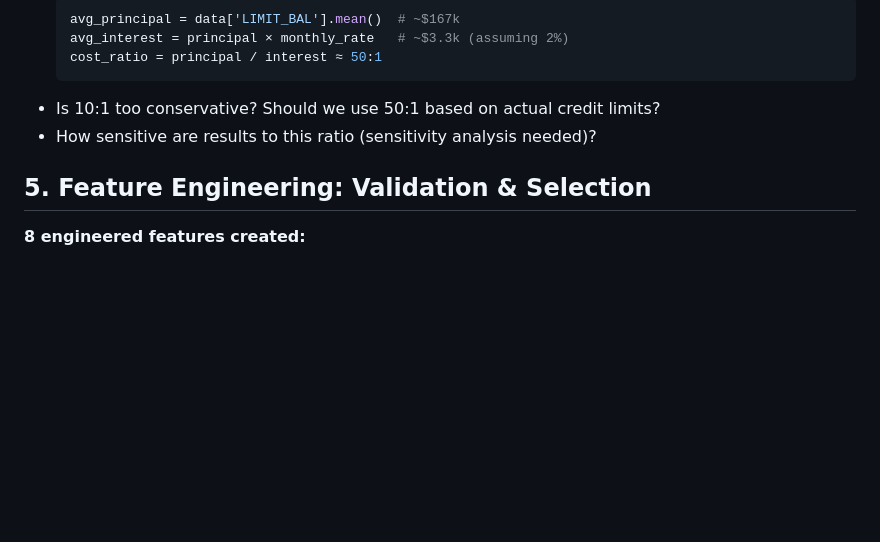
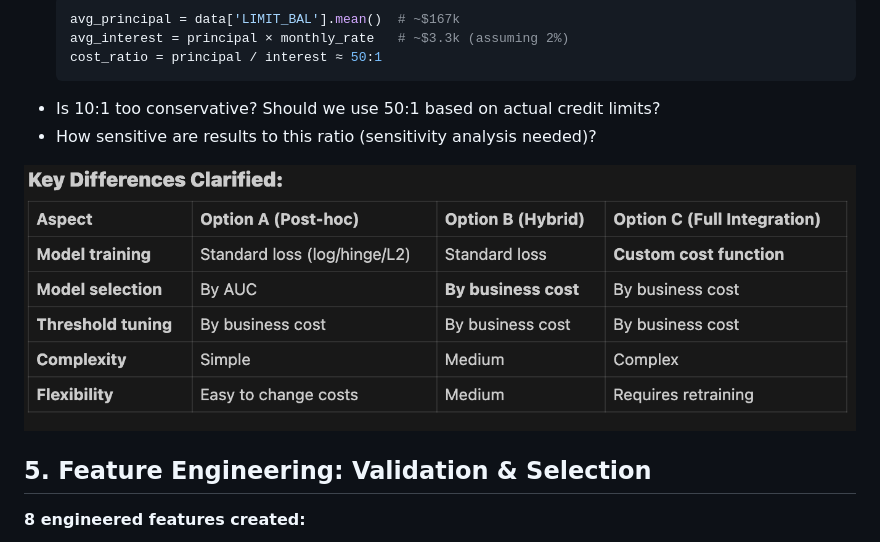
Before and after one commit to ying-jeanne/Business_Analytics, a Markdown page: II/questions.md, the part around the change. Rendered like a GitHub page; pictures changed too: II/image.png (added); blank space fills up the shorter version.

Commit message:
add image

````diff
--- a/II/questions.md
+++ b/II/questions.md
@@ -43,6 +43,8 @@
   ```
 - Is 10:1 too conservative? Should we use 50:1 based on actual credit limits?
 - How sensitive are results to this ratio (sensitivity analysis needed)?
+
+![Cost Sensitivity Analysis](./image.png)
 
 ## 5. Feature Engineering: Validation & Selection
 **8 engineered features created:**
````
